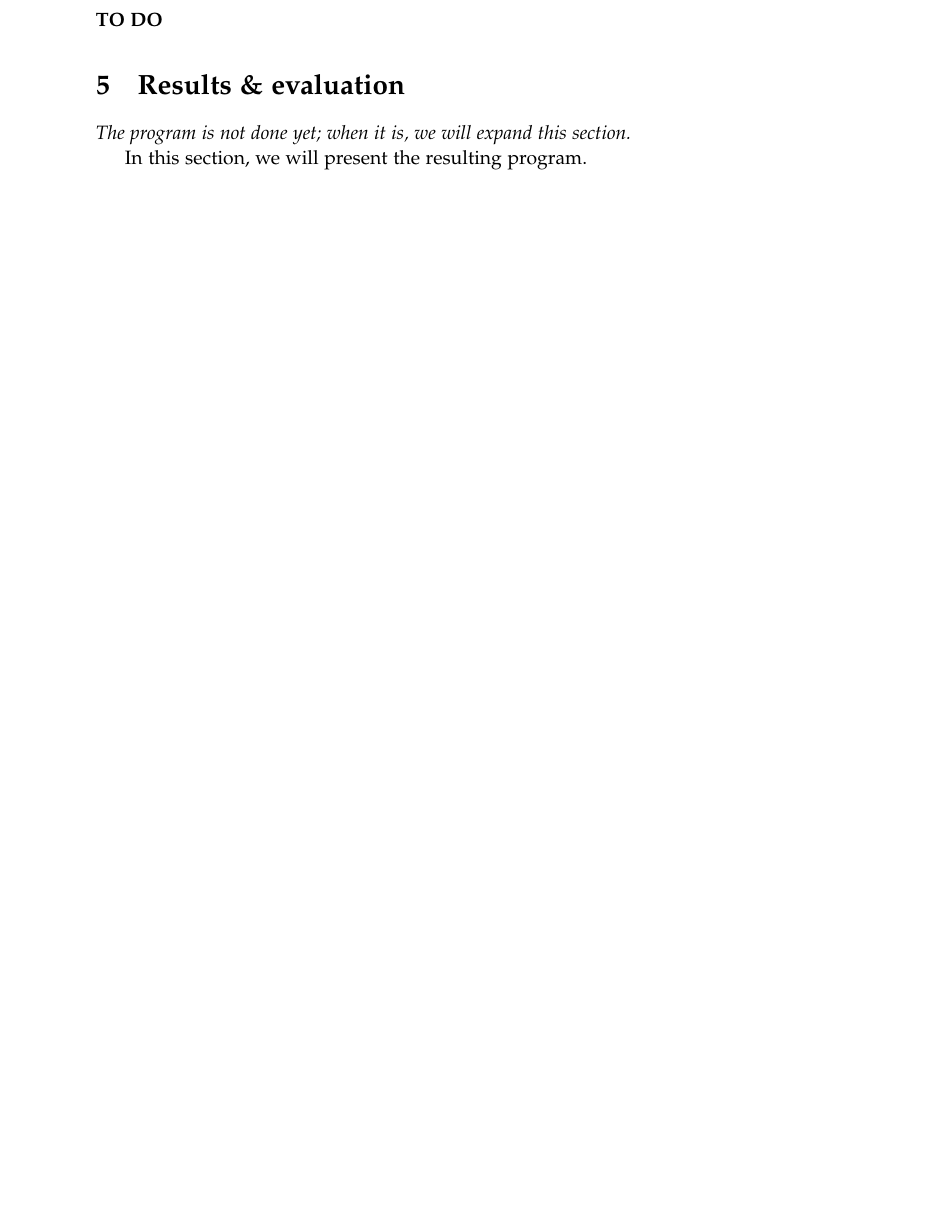
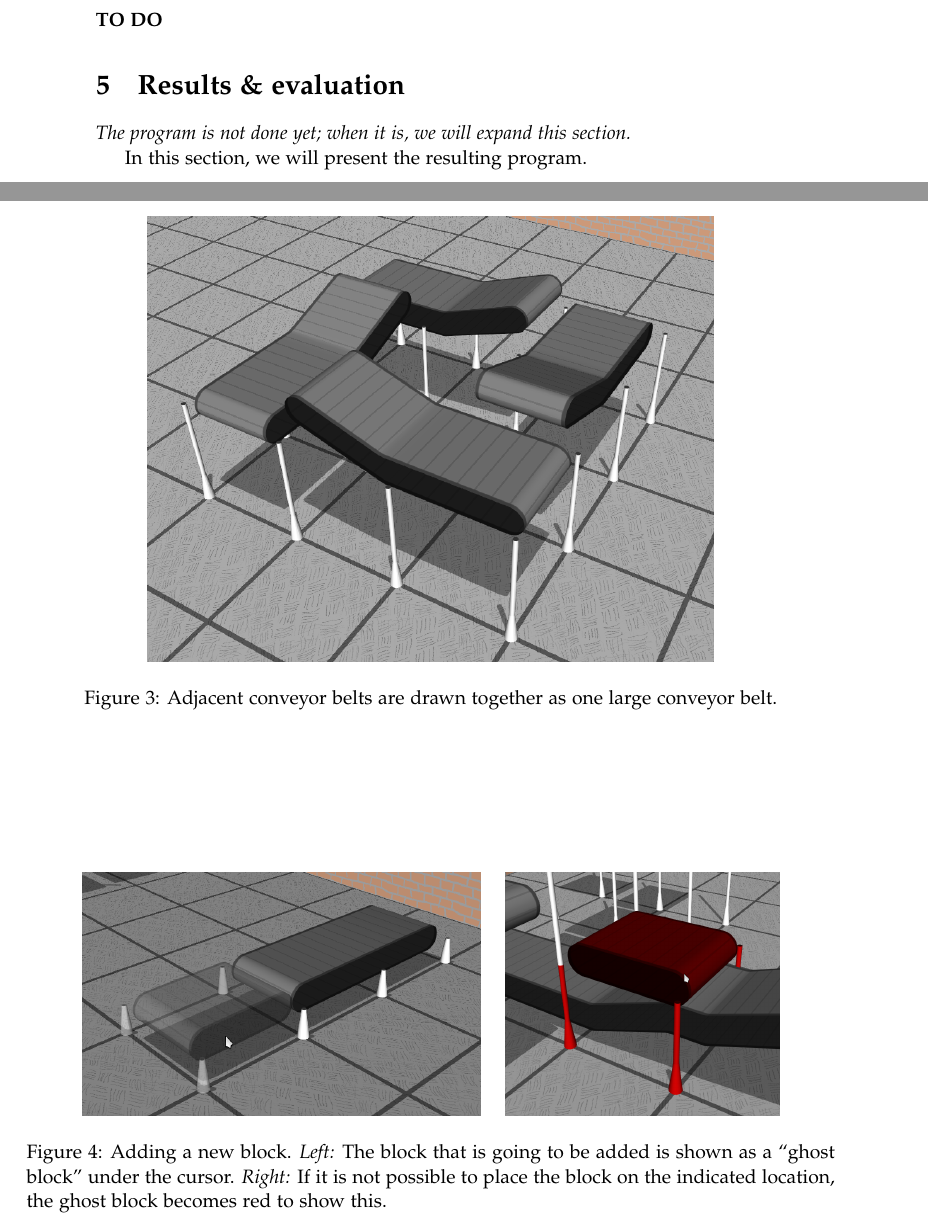
Before and after one commit to Caster/Luggage-Tycoon, a LaTeX paper (docs/report/accg-report.tex, which reads docs/report/results.tex): part of page 4 of 5 before the commit and two parts of pages 4 and 5 of 6 after it, the two joined at a grey line, cut so that both start at the same text, the shorter picture padded with empty space. Compiled offline with pdfLaTeX.

Commit message:
More screenshots

```diff
--- a/docs/report/results.tex
+++ b/docs/report/results.tex
@@ -9,3 +9,21 @@ In this section, we will present the resulting program.
     \label{fig:simulation}
   \end{center}
 \end{figure}
+
+\begin{figure}
+  \begin{center}
+    \includegraphics[width=0.7\linewidth]{drawing-together}
+    \caption{Adjacent conveyor belts are drawn together as one large conveyor belt.}
+    \label{fig:drawing-together}
+  \end{center}
+\end{figure}
+
+\begin{figure}
+  \begin{center}
+    \includegraphics[height=0.3\linewidth]{shadow-block-1}
+    \quad
+    \includegraphics[height=0.3\linewidth]{shadow-block-2}
+    \caption{Adding a new block. \textit{Left:} The block that is going to be added is shown as a ``ghost block'' under the cursor. \textit{Right:} If it is not possible to place the block on the indicated location, the ghost block becomes red to show this.}
+    \label{fig:shadow-block}
+  \end{center}
+\end{figure}
```
Also changed, not shown: docs/report/img/drawing-together.png (added), docs/report/img/shadow-block-1.png (added), docs/report/img/shadow-block-2.png (added).
